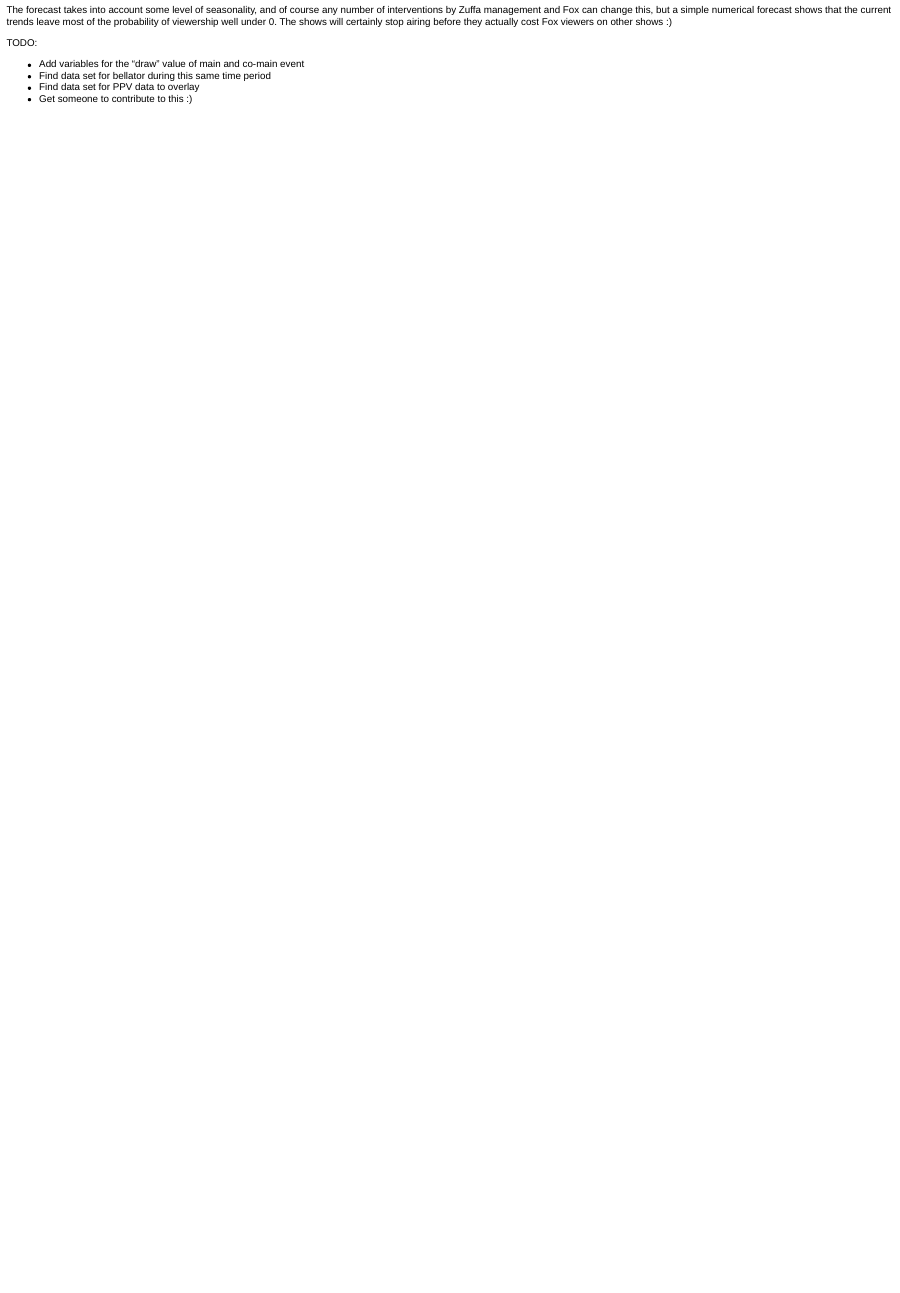
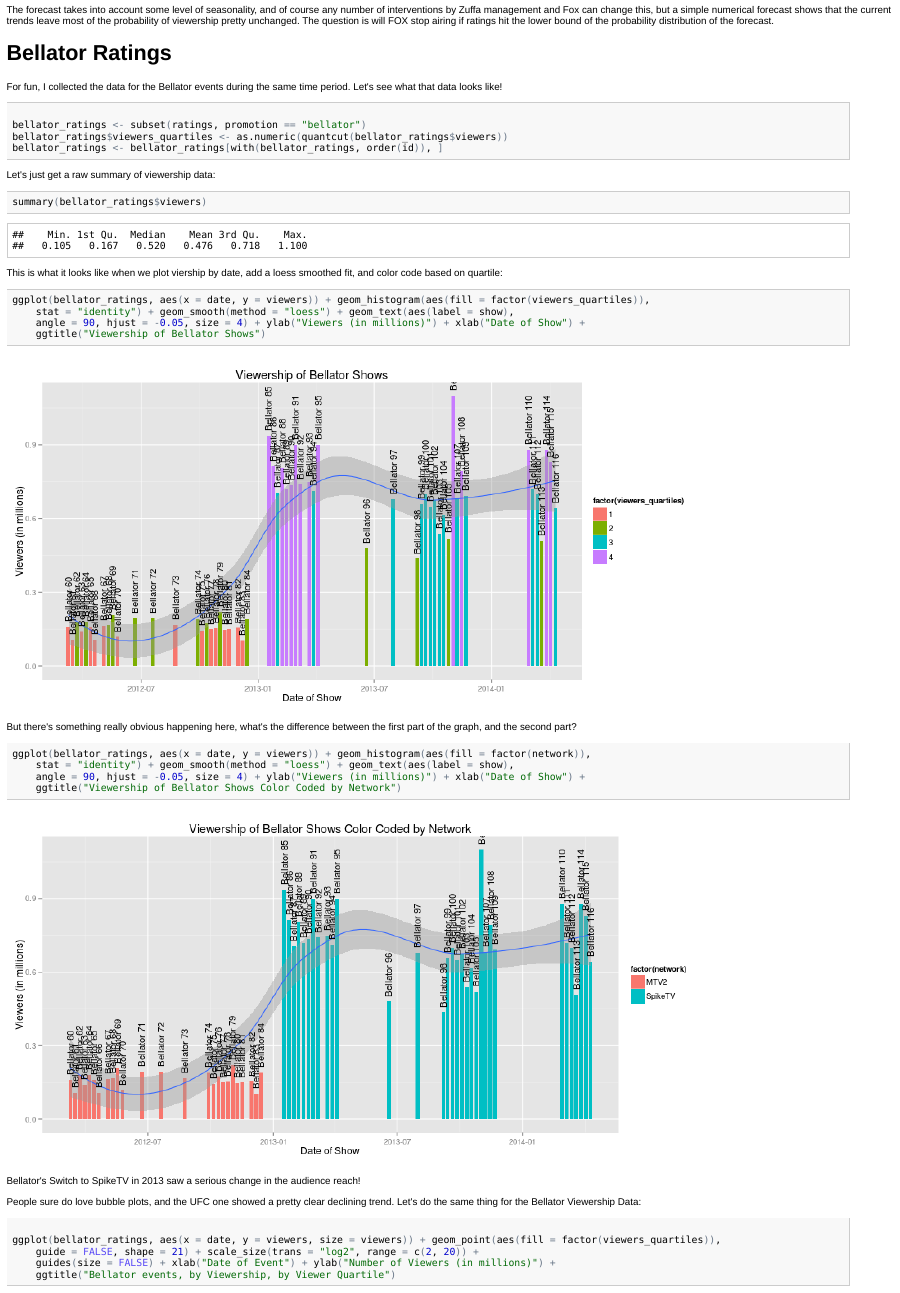
Before and after one commit to earino/ufc_on_fox_visualization, an R Markdown document (report.Rmd): the page in a window 1100 px wide, from 4270 px down before the commit and from 4210 px down after it, so that both start at the same text. The pictures show the output file report.html that the author committed with the source, opened offline.

Commit message:
Add Bellator data

````diff
--- a/report.Rmd
+++ b/report.Rmd
@@ -146,5 +146,68 @@ plot(preds, ylim=c(-1, 8))
 The forecast takes into account some level of seasonality, and of course any
 number of interventions by Zuffa management and Fox can change this, but a
 simple numerical forecast shows that the current trends leave most of the
-probability of viewership well under 0. The shows will certainly stop airing
-before they actually cost Fox viewers on other shows :)
+probability of viewership pretty unchanged. The question is will FOX stop airing
+if ratings hit the lower bound of the probability distribution of the forecast.
+
+Bellator Ratings
+==============================
+
+For fun, I collected the data for the Bellator events during the same time
+period. Let's see what that data looks like!
+
+```{r}
+
+bellator_ratings <- subset(ratings, promotion=="bellator")
+bellator_ratings$viewers_quartiles <- as.numeric(quantcut(bellator_ratings$viewers))
+bellator_ratings <- bellator_ratings[with(bellator_ratings, order(id)), ]
+```
+
+Let's just get a raw summary of viewership data:
+
+```{r}
+summary(bellator_ratings$viewers)
+```
+
+This is what it looks like when we plot viership by date, add a loess smoothed fit, and color code based on quartile:
+
+```{r fig.width=12, fig.height=6}
+ggplot(bellator_ratings, aes(x=date, y=viewers)) +
+  geom_histogram(aes(fill=factor(viewers_quartiles)), stat="identity") +
+  geom_smooth(method="loess") +
+  geom_text(aes(label=show), angle=90, hjust=-.05, size=4) +
+  ylab("Viewers (in millions)") +
+  xlab("Date of Show") +
+  ggtitle("Viewership of Bellator Shows")
+```
+
+But there's something really obvious happening here, what's the difference between the first
+part of the graph, and the second part?
+
+
+```{r fig.width=12, fig.height=6}
+ggplot(bellator_ratings, aes(x=date, y=viewers)) +
+  geom_histogram(aes(fill=factor(network)), stat="identity") +
+  geom_smooth(method="loess") +
+  geom_text(aes(label=show), angle=90, hjust=-.05, size=4) +
+  ylab("Viewers (in millions)") +
+  xlab("Date of Show") +
+  ggtitle("Viewership of Bellator Shows Color Coded by Network")
+
+```
+
+Bellator's Switch to SpikeTV in 2013 saw a serious change in the audience reach!
+
+People sure do love bubble plots, and the UFC one showed a pretty clear
+declining trend. Let's do the same thing for the Bellator Viewership
+Data:
+
+
+```{r fig.width=12, fig.height=6}
+
+ggplot(bellator_ratings, aes(x = date, y = viewers, size = viewers)) +
+  geom_point(aes(fill = factor(viewers_quartiles)), guide = FALSE, shape = 21) +
+  scale_size(trans = "log2", range = c(2, 20)) +
+  guides(size = FALSE) +
+  xlab("Date of Event") +
+  ylab("Number of Viewers (in millions)") +
+  ggtitle("Bellator events, by Viewership, by Viewer Quartile")
````
Also changed, not shown: figure/unnamed-chunk-11.png (added), figure/unnamed-chunk-12.png (added), figure/unnamed-chunk-13.png (added), figure/unnamed-chunk-14.png (added), figure/unnamed-chunk-3.png, figure/unnamed-chunk-4.png, figure/unnamed-chunk-5.png, figure/unnamed-chunk-6.png, figure/unnamed-chunk-7.png, figure/unnamed-chunk-8.png, report.html, report.md, report.Rmd (32 more changed lines).
